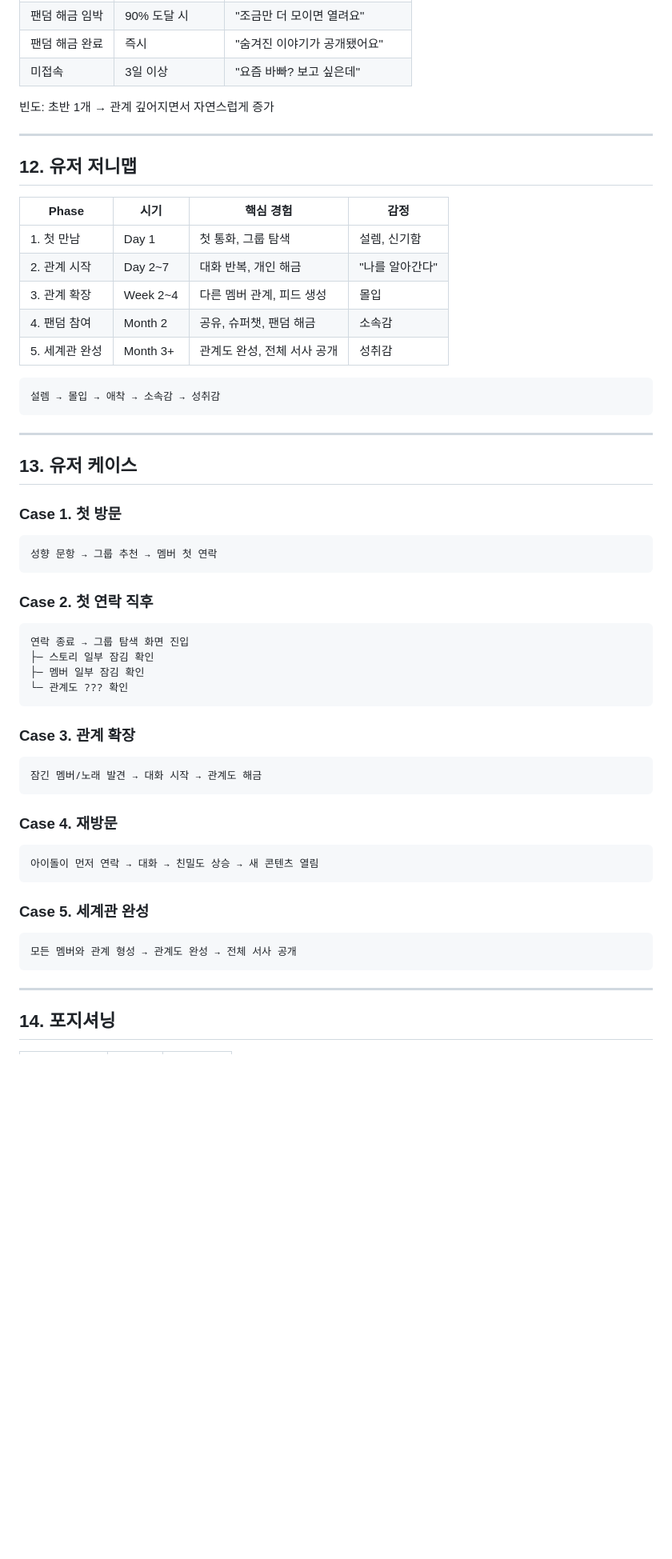
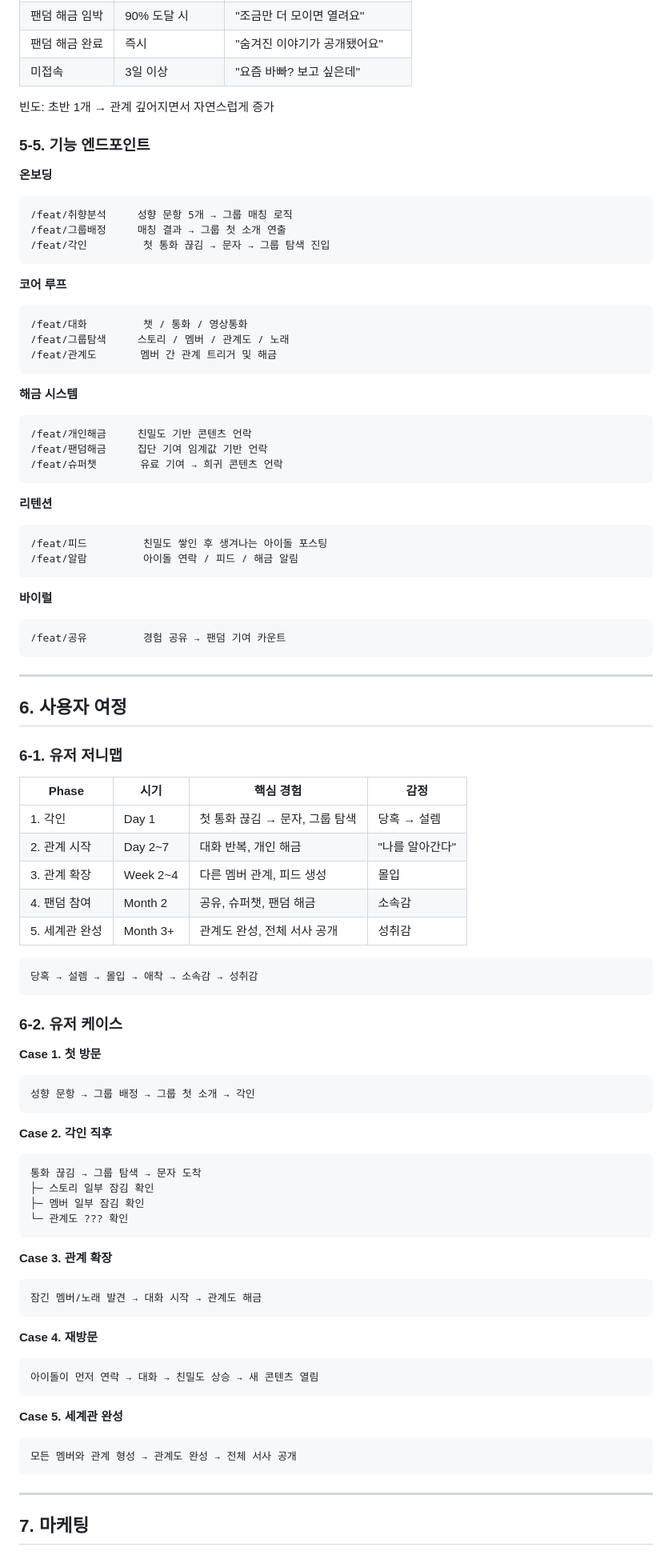
Before and after one commit to jeonjay0323/Aidol, a Markdown page: docs/프로젝트 기획안.md, the part around one of its changes. Shown at 80% size. Rendered like a GitHub page; blank space fills up the shorter version.

````diff
--- a/docs/프로젝트 기획안.md
+++ b/docs/프로젝트 기획안.md
@@ -124,55 +209,89 @@ AI 아이돌이 먼저 통화를 걸어온다
 
 빈도: 초반 1개 → 관계 깊어지면서 자연스럽게 증가
 
+### 5-5. 기능 엔드포인트
+
+**온보딩**
+```
+/feat/취향분석     성향 문항 5개 → 그룹 매칭 로직
+/feat/그룹배정     매칭 결과 → 그룹 첫 소개 연출
+/feat/각인         첫 통화 끊김 → 문자 → 그룹 탐색 진입
+```
+
+**코어 루프**
+```
+/feat/대화         챗 / 통화 / 영상통화
+/feat/그룹탐색     스토리 / 멤버 / 관계도 / 노래
+/feat/관계도       멤버 간 관계 트리거 및 해금
+```
+
+**해금 시스템**
+```
+/feat/개인해금     친밀도 기반 콘텐츠 언락
+/feat/팬덤해금     집단 기여 임계값 기반 언락
+/feat/슈퍼챗       유료 기여 → 희귀 콘텐츠 언락
+```
+
+**리텐션**
+```
+/feat/피드         친밀도 쌓인 후 생겨나는 아이돌 포스팅
+/feat/알람         아이돌 연락 / 피드 / 해금 알림
+```
+
+**바이럴**
+```
+/feat/공유         경험 공유 → 팬덤 기여 카운트
+```
+
 ---
 
-## 12. 유저 저니맵
+## 6. 사용자 여정
+
+### 6-1. 유저 저니맵
 
 | Phase | 시기 | 핵심 경험 | 감정 |
 |-------|------|----------|------|
-| 1. 첫 만남 | Day 1 | 첫 통화, 그룹 탐색 | 설렘, 신기함 |
+| 1. 각인 | Day 1 | 첫 통화 끊김 → 문자, 그룹 탐색 | 당혹 → 설렘 |
 | 2. 관계 시작 | Day 2~7 | 대화 반복, 개인 해금 | "나를 알아간다" |
 | 3. 관계 확장 | Week 2~4 | 다른 멤버 관계, 피드 생성 | 몰입 |
 | 4. 팬덤 참여 | Month 2 | 공유, 슈퍼챗, 팬덤 해금 | 소속감 |
 | 5. 세계관 완성 | Month 3+ | 관계도 완성, 전체 서사 공개 | 성취감 |
 
 ```
-설렘 → 몰입 → 애착 → 소속감 → 성취감
+당혹 → 설렘 → 몰입 → 애착 → 소속감 → 성취감
 ```
 
----
+### 6-2. 유저 케이스
 
-## 13. 유저 케이스
-
-### Case 1. 첫 방문
+**Case 1. 첫 방문**
 ```
-성향 문항 → 그룹 추천 → 멤버 첫 연락
+성향 문항 → 그룹 배정 → 그룹 첫 소개 → 각인
 ```
 
-### Case 2. 첫 연락 직후
+**Case 2. 각인 직후**
 ```
-연락 종료 → 그룹 탐색 화면 진입
+통화 끊김 → 그룹 탐색 → 문자 도착
 ├─ 스토리 일부 잠김 확인
 ├─ 멤버 일부 잠김 확인
 └─ 관계도 ??? 확인
 ```
 
-### Case 3. 관계 확장
+**Case 3. 관계 확장**
 ```
 잠긴 멤버/노래 발견 → 대화 시작 → 관계도 해금
 ```
 
-### Case 4. 재방문
+**Case 4. 재방문**
 ```
 아이돌이 먼저 연락 → 대화 → 친밀도 상승 → 새 콘텐츠 열림
 ```
 
-### Case 5. 세계관 완성
+**Case 5. 세계관 완성**
 ```
 모든 멤버와 관계 형성 → 관계도 완성 → 전체 서사 공개
 ```
 
 ---
 
-## 14. 포지셔닝
+## 7. 마케팅
 
````
Also changed, not shown: other parts of docs/프로젝트 기획안.md (+175 -70 lines).
